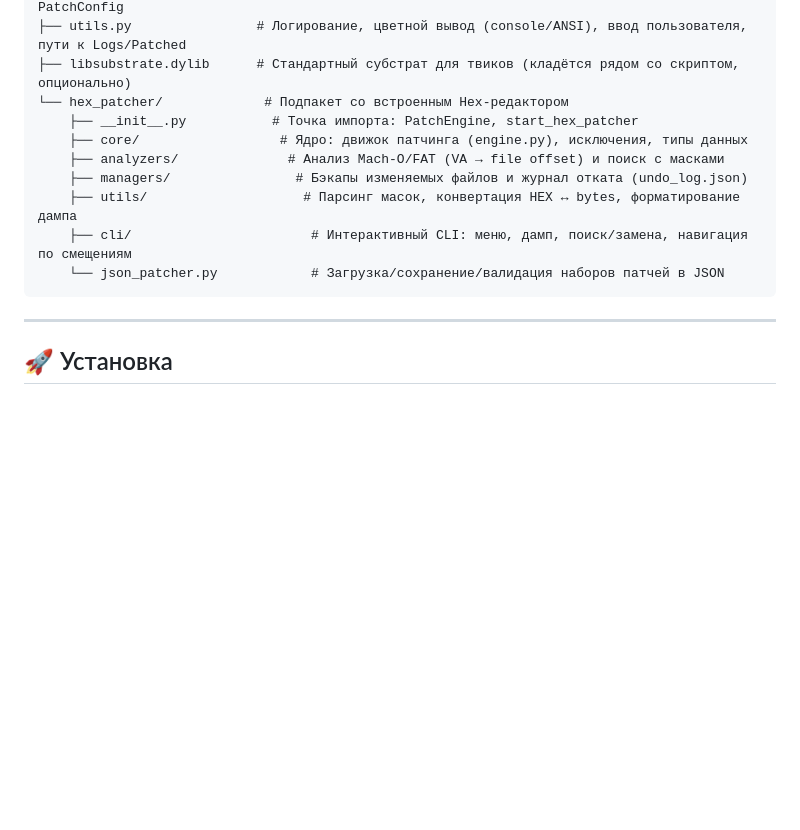
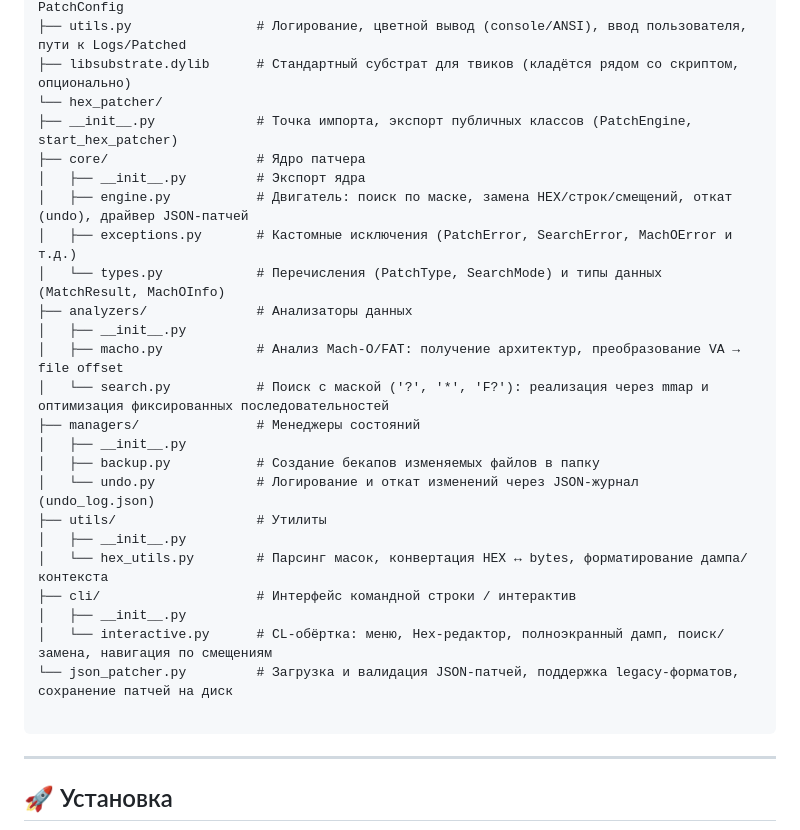
Before and after one commit to andreygirin144-netizen/IPA-Patcher-Lite, a Markdown page: README.md, the part around one of its changes. GitHub-like rendering; blank space fills up the shorter version.

````diff
--- a/README.md
+++ b/README.md
@@ -156,14 +156,29 @@ ipa_patcher/
 ├── constants.py            # Магические числа Mach-O, load-команды, списки файлов подписи, PatchConfig
 ├── utils.py                # Логирование, цветной вывод (console/ANSI), ввод пользователя, пути к Logs/Patched
 ├── libsubstrate.dylib      # Стандартный субстрат для твиков (кладётся рядом со скриптом, опционально)
-└── hex_patcher/             # Подпакет со встроенным Hex-редактором
-    ├── __init__.py           # Точка импорта: PatchEngine, start_hex_patcher
-    ├── core/                  # Ядро: движок патчинга (engine.py), исключения, типы данных
-    ├── analyzers/              # Анализ Mach-O/FAT (VA → file offset) и поиск с масками
-    ├── managers/                # Бэкапы изменяемых файлов и журнал отката (undo_log.json)
-    ├── utils/                    # Парсинг масок, конвертация HEX ↔ bytes, форматирование дампа
-    ├── cli/                       # Интерактивный CLI: меню, дамп, поиск/замена, навигация по смещениям
-    └── json_patcher.py            # Загрузка/сохранение/валидация наборов патчей в JSON
+└── hex_patcher/
+├── __init__.py             # Точка импорта, экспорт публичных классов (PatchEngine, start_hex_patcher)
+├── core/                   # Ядро патчера
+│   ├── __init__.py         # Экспорт ядра
+│   ├── engine.py           # Двигатель: поиск по маске, замена HEX/строк/смещений, откат (undo), драйвер JSON-патчей
+│   ├── exceptions.py       # Кастомные исключения (PatchError, SearchError, MachOError и т.д.)
+│   └── types.py            # Перечисления (PatchType, SearchMode) и типы данных (MatchResult, MachOInfo)
+├── analyzers/              # Анализаторы данных
+│   ├── __init__.py
+│   ├── macho.py            # Анализ Mach-O/FAT: получение архитектур, преобразование VA → file offset
+│   └── search.py           # Поиск с маской ('?', '*', 'F?'): реализация через mmap и оптимизация фиксированных последовательностей
+├── managers/               # Менеджеры состояний
+│   ├── __init__.py
+│   ├── backup.py           # Создание бекапов изменяемых файлов в папку
+│   └── undo.py             # Логирование и откат изменений через JSON-журнал (undo_log.json)
+├── utils/                  # Утилиты
+│   ├── __init__.py
+│   └── hex_utils.py        # Парсинг масок, конвертация HEX ↔ bytes, форматирование дампа/контекста
+├── cli/                    # Интерфейс командной строки / интерактив
+│   ├── __init__.py
+│   └── interactive.py      # CL-обёртка: меню, Hex-редактор, полноэкранный дамп, поиск/замена, навигация по смещениям
+└── json_patcher.py         # Загрузка и валидация JSON-патчей, поддержка legacy-форматов, сохранение патчей на диск
+
 ```
 
 -----
````
Also changed, not shown: other parts of README.md (+6 -6 lines).
